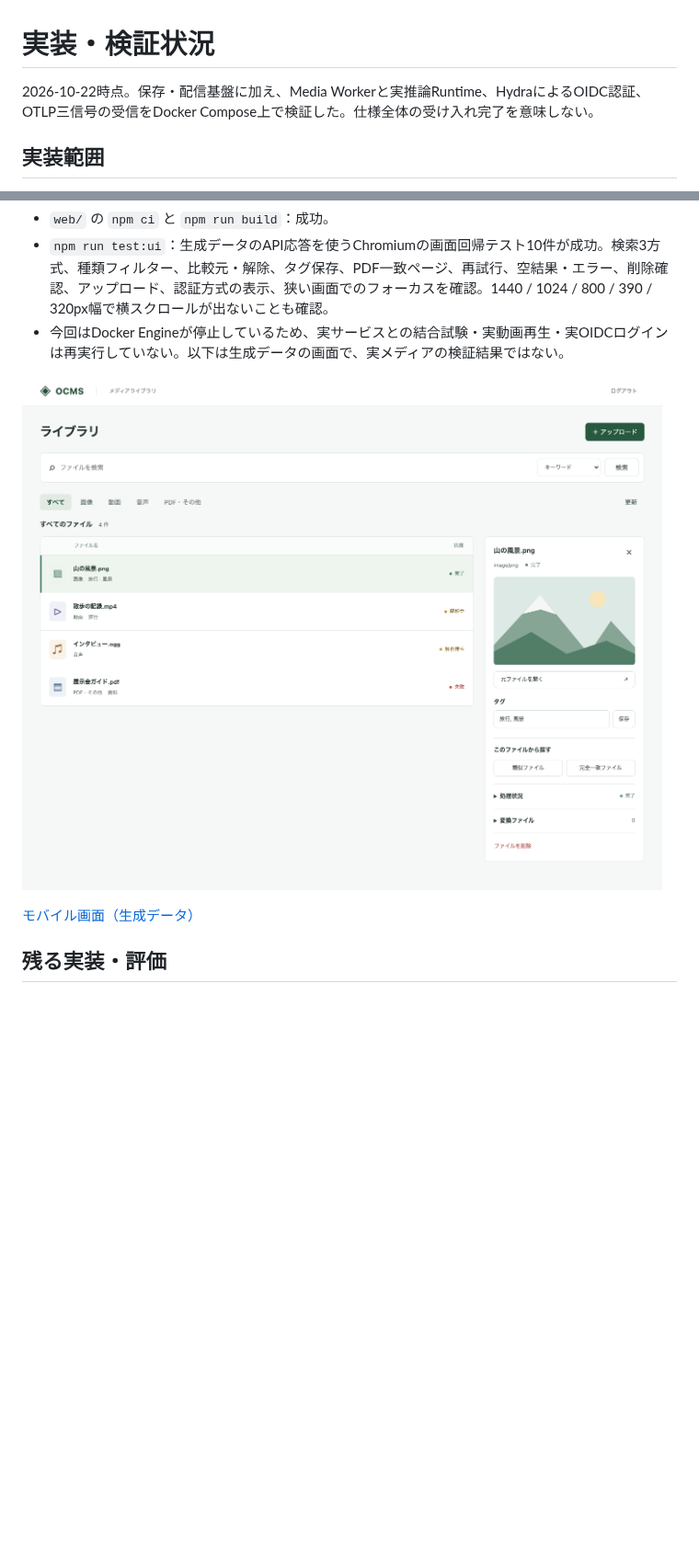
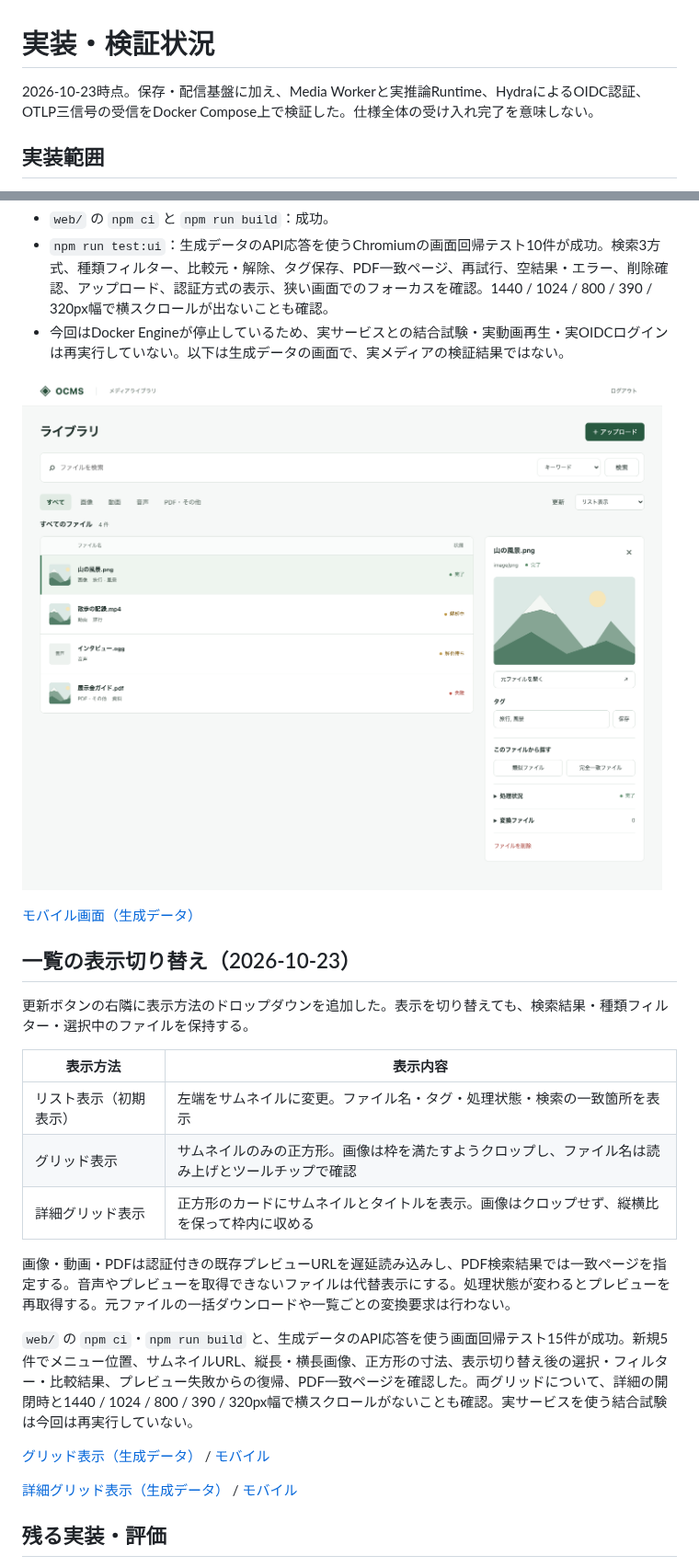
Before and after one commit to usbharu/ocms, a Markdown page: docs/implementation-status.md, 2 parts joined by grey strips. Shown at 92% size. Rendered like a GitHub page; pictures changed too: docs/library-ia.png; blank space fills up the shorter version.

```diff
--- a/docs/implementation-status.md
+++ b/docs/implementation-status.md
@@ -1,6 +1,6 @@
 # 実装・検証状況
 
-2026-10-22時点。保存・配信基盤に加え、Media Workerと実推論Runtime、HydraによるOIDC認証、OTLP三信号の受信をDocker Compose上で検証した。仕様全体の受け入れ完了を意味しない。
+2026-10-23時点。保存・配信基盤に加え、Media Workerと実推論Runtime、HydraによるOIDC認証、OTLP三信号の受信をDocker Compose上で検証した。仕様全体の受け入れ完了を意味しない。
 
 ## 実装範囲
 
@@ -96,6 +96,24 @@ PDF検索結果では一致ページのプレビューを表示する。タグ
 ![再構成したライブラリ画面（生成データ）](library-ia.png)
 
 [モバイル画面（生成データ）](library-ia-mobile.png)
+
+## 一覧の表示切り替え（2026-10-23）
+
+更新ボタンの右隣に表示方法のドロップダウンを追加した。表示を切り替えても、検索結果・種類フィルター・選択中のファイルを保持する。
+
+| 表示方法 | 表示内容 |
+|---|---|
+| リスト表示（初期表示） | 左端をサムネイルに変更。ファイル名・タグ・処理状態・検索の一致箇所を表示 |
+| グリッド表示 | サムネイルのみの正方形。画像は枠を満たすようクロップし、ファイル名は読み上げとツールチップで確認 |
+| 詳細グリッド表示 | 正方形のカードにサムネイルとタイトルを表示。画像はクロップせず、縦横比を保って枠内に収める |
+
+画像・動画・PDFは認証付きの既存プレビューURLを遅延読み込みし、PDF検索結果では一致ページを指定する。音声やプレビューを取得できないファイルは代替表示にする。処理状態が変わるとプレビューを再取得する。元ファイルの一括ダウンロードや一覧ごとの変換要求は行わない。
+
+`web/` の `npm ci`・`npm run build` と、生成データのAPI応答を使う画面回帰テスト15件が成功。新規5件でメニュー位置、サムネイルURL、縦長・横長画像、正方形の寸法、表示切り替え後の選択・フィルター・比較結果、プレビュー失敗からの復帰、PDF一致ページを確認した。両グリッドについて、詳細の開閉時と1440 / 1024 / 800 / 390 / 320px幅で横スクロールがないことも確認。実サービスを使う結合試験は今回は再実行していない。
+
+[グリッド表示（生成データ）](library-grid.png) / [モバイル](library-grid-mobile.png)
+
+[詳細グリッド表示（生成データ）](library-detailed-grid.png) / [モバイル](library-detailed-grid-mobile.png)
 
 ## 残る実装・評価
 
```
Also changed, not shown: other parts of docs/implementation-status.md (+1 -1 lines), README.md (+2 -2 lines), docs/library-detailed-grid-mobile.png (added), docs/library-detailed-grid.png (added), docs/library-grid-mobile.png (added), docs/library-grid.png (added), docs/library-ia-mobile.png, 3 other files.
